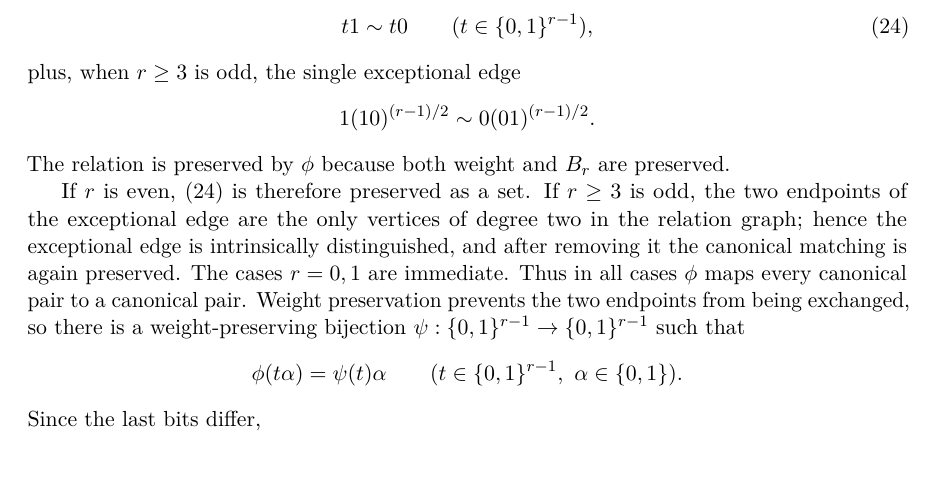
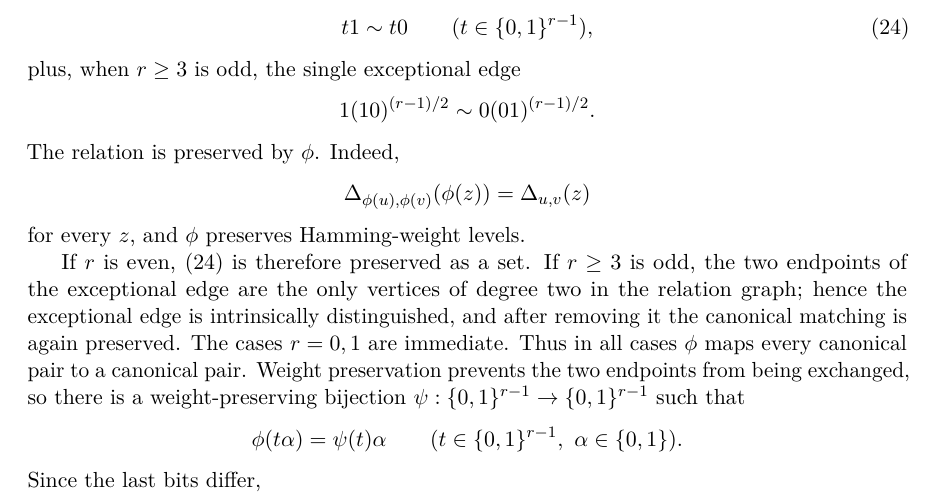
Before and after one commit to FDmd233/catalan-lattice-path-classification, a LaTeX paper (paper/paper_en.tex): part of page 9 of 12, cut so that both start at the same text. Compiled offline with pdfLaTeX.

Commit message:
Make cube-rigidity invariance explicit

```diff
--- a/paper/paper_en.tex
+++ b/paper/paper_en.tex
@@ -479,7 +479,12 @@ plus, when $r\ge3$ is odd, the single exceptional edge
 \[
  1(10)^{(r-1)/2}\sim0(01)^{(r-1)/2}.
 \]
-The relation is preserved by $\phi$ because both weight and $B_r$ are preserved.
+The relation is preserved by $\phi$.  Indeed,
+\[
+ \Delta_{\phi(u),\phi(v)}(\phi(z))
+ =\Delta_{u,v}(z)
+\]
+for every $z$, and $\phi$ preserves Hamming-weight levels.
 
 If $r$ is even, \eqref{eq:canonicalmatching} is therefore preserved as a set.  If $r\ge3$ is odd, the two endpoints of the exceptional edge are the only vertices of degree two in the relation graph; hence the exceptional edge is intrinsically distinguished, and after removing it the canonical matching is again preserved.  The cases $r=0,1$ are immediate.  Thus in all cases $\phi$ maps every canonical pair to a canonical pair.  Weight preservation prevents the two endpoints from being exchanged, so there is a weight-preserving bijection $\psi:\bits^{r-1}\to\bits^{r-1}$ such that
 \[
```
